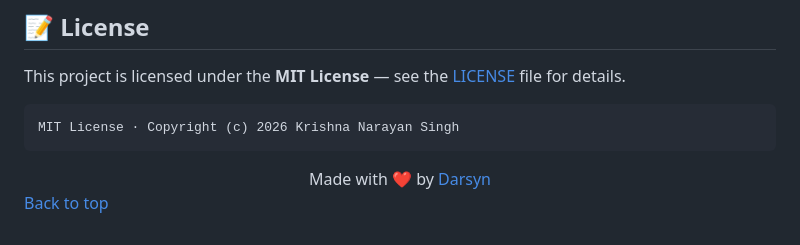
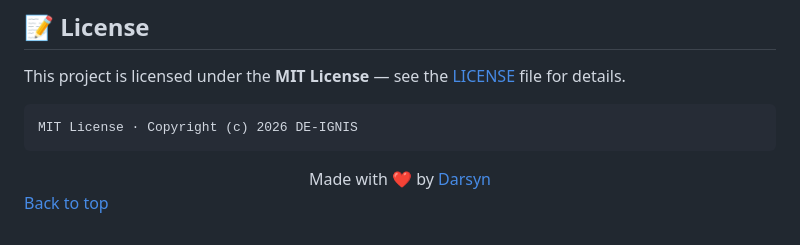
Before and after one commit to DE-IGNIS/Anomalyze, a Markdown page: README.md, the part around one of its changes. Rendered like a GitHub page.

````diff
--- a/README.md
+++ b/README.md
@@ -121,7 +121,7 @@ Role-based access control for enterprise usage
 This project is licensed under the **MIT License** — see the [LICENSE](LICENSE) file for details.
 
 ```
-MIT License · Copyright (c) 2026 Krishna Narayan Singh
+MIT License · Copyright (c) 2026 DE-IGNIS
 ```
 
 <div align="center"> Made with ❤️ by <a href="https://github.com/DE-IGNIS" target="_blank">Darsyn</a> </div>
````
Also changed, not shown: other parts of README.md (+2 -2 lines).
